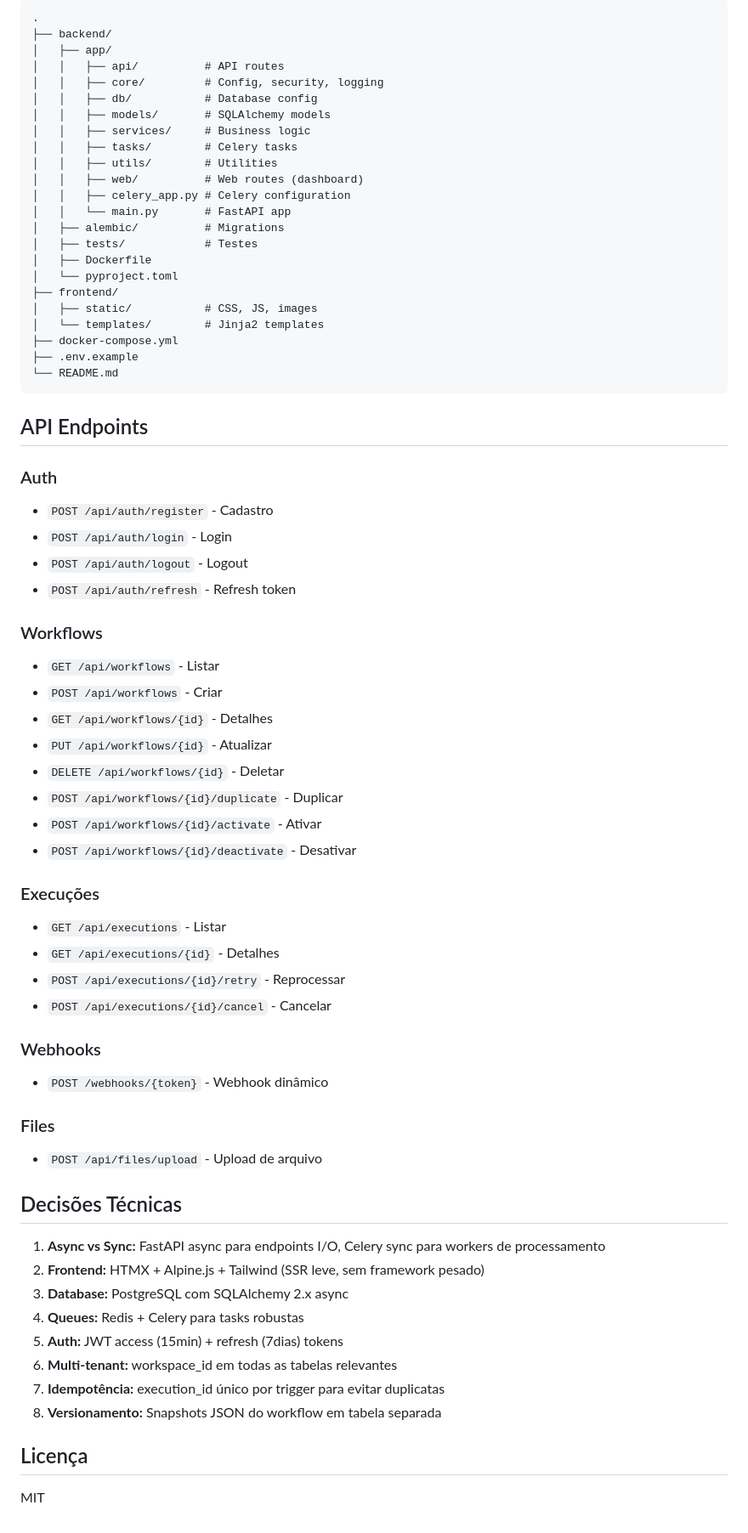
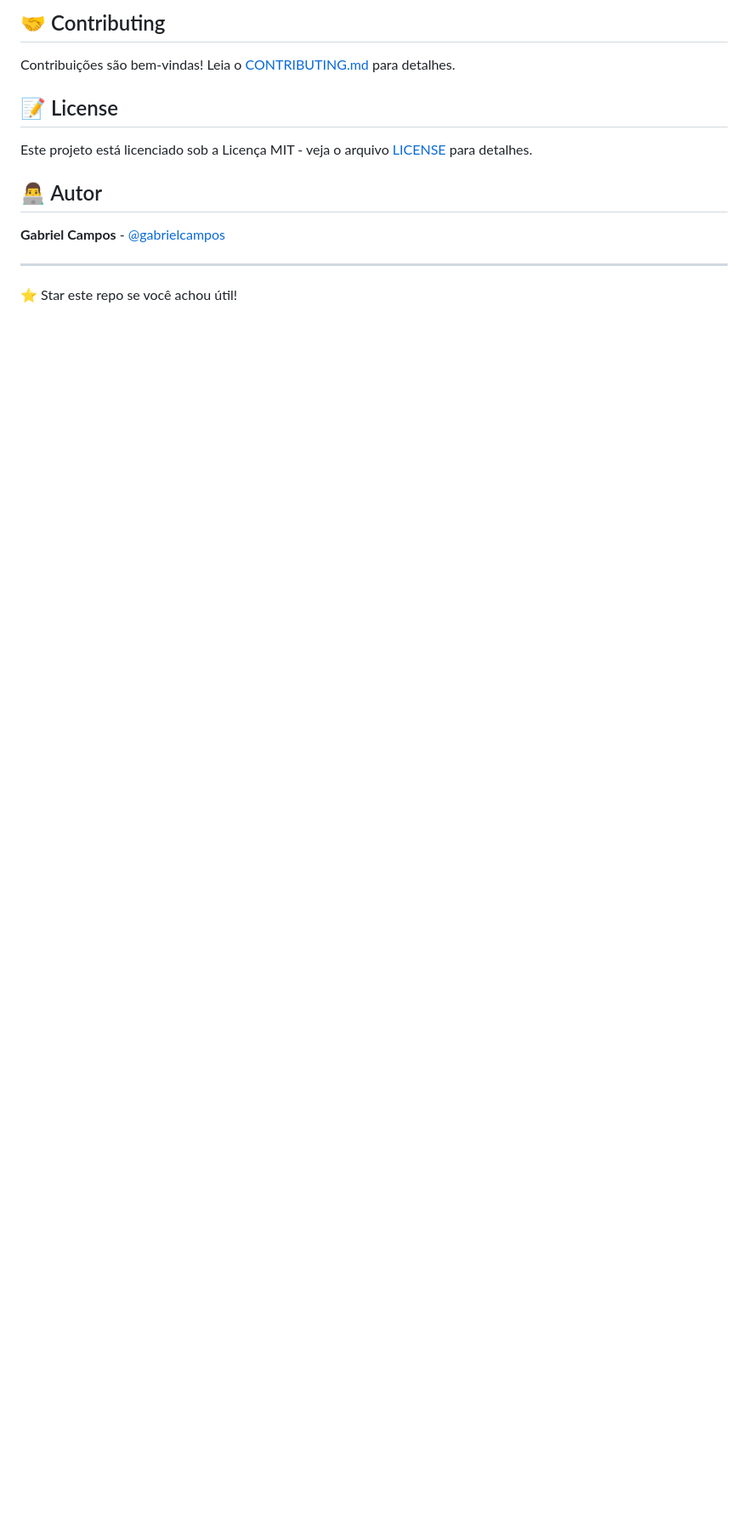
Before and after one commit to gabrielpeixoto-git/workflow-automation, a Markdown page: README.md, the part around one of its changes. Shown at 85% size. GitHub-like rendering; blank space fills up the shorter version.

````diff
--- a/README.md
+++ b/README.md
@@ -112,71 +229,16 @@ ruff format .
 
-```
-.
-├── backend/
-│   ├── app/
-│   │   ├── api/          # API routes
-│   │   ├── core/         # Config, security, logging
-│   │   ├── db/           # Database config
-│   │   ├── models/       # SQLAlchemy models
-│   │   ├── services/     # Business logic
-│   │   ├── tasks/        # Celery tasks
-│   │   ├── utils/        # Utilities
-│   │   ├── web/          # Web routes (dashboard)
-│   │   ├── celery_app.py # Celery configuration
-│   │   └── main.py       # FastAPI app
-│   ├── alembic/          # Migrations
-│   ├── tests/            # Testes
-│   ├── Dockerfile
-│   └── pyproject.toml
-├── frontend/
-│   ├── static/           # CSS, JS, images
-│   └── templates/        # Jinja2 templates
-├── docker-compose.yml
-├── .env.example
-└── README.md
-```
+## 🤝 Contributing
 
-## API Endpoints
+Contribuições são bem-vindas! Leia o [CONTRIBUTING.md](CONTRIBUTING.md) para detalhes.
 
-### Auth
-- `POST /api/auth/register` - Cadastro
-- `POST /api/auth/login` - Login
-- `POST /api/auth/logout` - Logout
-- `POST /api/auth/refresh` - Refresh token
+## 📝 License
 
-### Workflows
-- `GET /api/workflows` - Listar
-- `POST /api/workflows` - Criar
-- `GET /api/workflows/{id}` - Detalhes
-- `PUT /api/workflows/{id}` - Atualizar
-- `DELETE /api/workflows/{id}` - Deletar
-- `POST /api/workflows/{id}/duplicate` - Duplicar
-- `POST /api/workflows/{id}/activate` - Ativar
-- `POST /api/workflows/{id}/deactivate` - Desativar
+Este projeto está licenciado sob a Licença MIT - veja o arquivo [LICENSE](LICENSE) para detalhes.
 
-### Execuções
-- `GET /api/executions` - Listar
-- `GET /api/executions/{id}` - Detalhes
-- `POST /api/executions/{id}/retry` - Reprocessar
-- `POST /api/executions/{id}/cancel` - Cancelar
+## 👨‍💻 Autor
 
-### Webhooks
-- `POST /webhooks/{token}` - Webhook dinâmico
+**Gabriel Campos** - [@gabrielcampos](https://linkedin.com/in/gabrielcampos)
 
-### Files
-- `POST /api/files/upload` - Upload de arquivo
+---
 
-## Decisões Técnicas
-
-1. **Async vs Sync:** FastAPI async para endpoints I/O, Celery sync para workers de processamento
-2. **Frontend:** HTMX + Alpine.js + Tailwind (SSR leve, sem framework pesado)
-3. **Database:** PostgreSQL com SQLAlchemy 2.x async
-4. **Queues:** Redis + Celery para tasks robustas
-5. **Auth:** JWT access (15min) + refresh (7dias) tokens
-6. **Multi-tenant:** workspace_id em todas as tabelas relevantes
-7. **Idempotência:** execution_id único por trigger para evitar duplicatas
-8. **Versionamento:** Snapshots JSON do workflow em tabela separada
-
-## Licença
-
-MIT
+⭐ Star este repo se você achou útil!
````
Also changed, not shown: other parts of README.md (+199 -82 lines).
